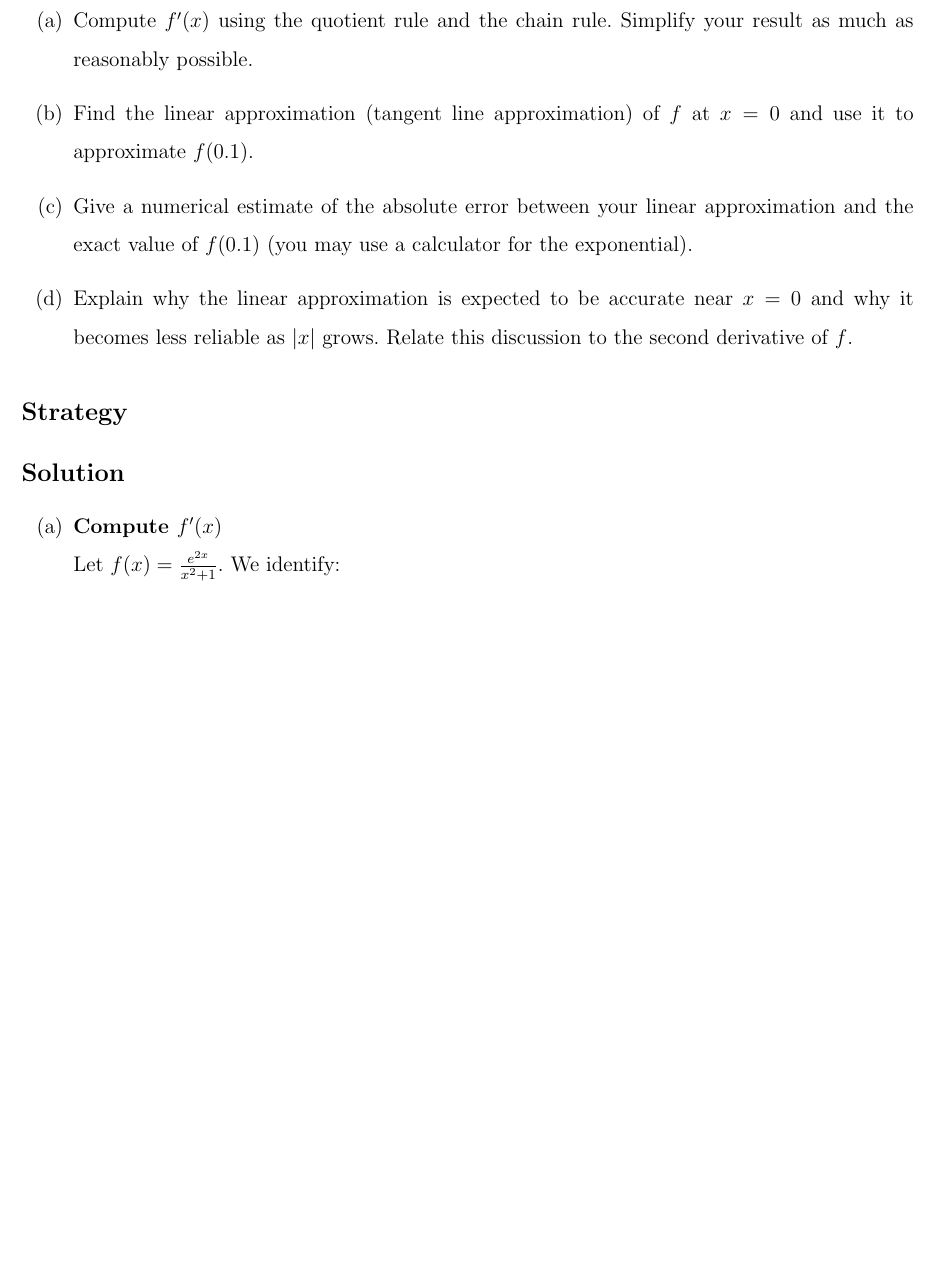
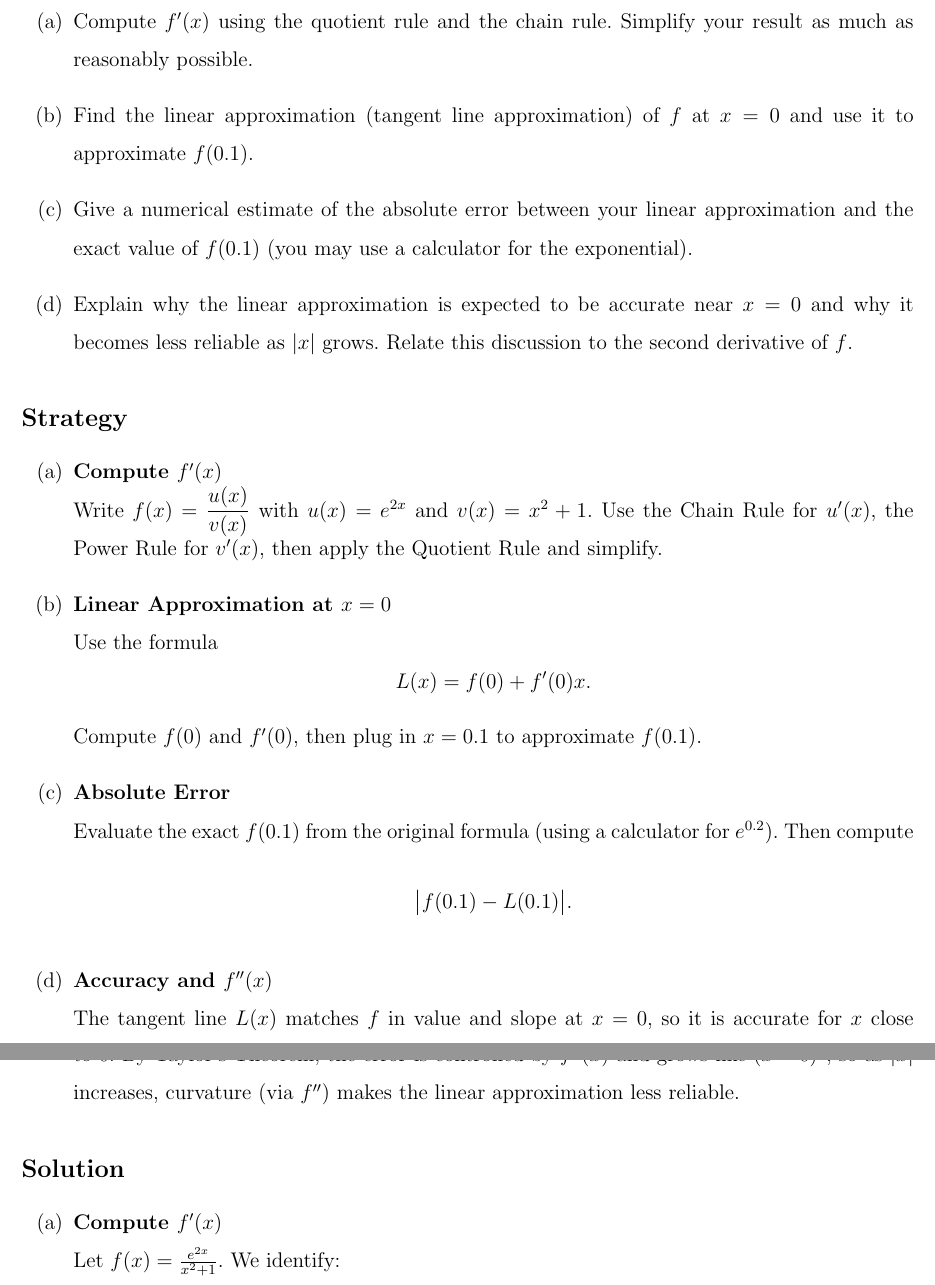
Before and after one commit to ndmhuy/BrickWizards-MTH251-25APCS, a LaTeX document (main.tex, which reads content/Chapter2/Problem7.tex): part of page 25 of 73 before the commit and two parts of pages 25 and 26 of 74 after it, the two joined at a grey line, cut so that both start at the same text, the shorter picture padded with empty space. Compiled offline with pdfLaTeX.

Commit message:
feat: P7 strategy

```diff
--- a/content/Chapter2/Problem7.tex
+++ b/content/Chapter2/Problem7.tex
@@ -10,6 +10,31 @@ Let
 \end{enumerate}
 
 \subsection*{Strategy}
+\begin{enumerate}[label=(\alph*)]
+
+    \item \textbf{Compute $f'(x)$} \\
+    Write $f(x) = \dfrac{u(x)}{v(x)}$ with $u(x)=e^{2x}$ and $v(x)=x^2+1$.
+    Use the Chain Rule for $u'(x)$, the Power Rule for $v'(x)$, then apply the Quotient Rule and simplify.
+
+    \item \textbf{Linear Approximation at $x=0$} \\
+    Use the formula
+    \[
+        L(x) = f(0) + f'(0)x.
+    \]
+    Compute $f(0)$ and $f'(0)$, then plug in $x=0.1$ to approximate $f(0.1)$.
+
+    \item \textbf{Absolute Error} \\
+    Evaluate the exact $f(0.1)$ from the original formula (using a calculator for $e^{0.2}$).
+    Then compute
+    \[
+        \big| f(0.1) - L(0.1) \big|.
+    \]
+
+    \item \textbf{Accuracy and $f''(x)$} \\
+    The tangent line $L(x)$ matches $f$ in value and slope at $x=0$, so it is accurate for $x$ close to $0$.
+    By Taylor’s Theorem, the error is controlled by $f''(x)$ and grows like $(x-0)^2$, so as $|x|$ increases, curvature (via $f''$) makes the linear approximation less reliable.
+\end{enumerate}
+
 \subsection*{Solution}
 \begin{enumerate}[label=(\alph*)]
 
```
